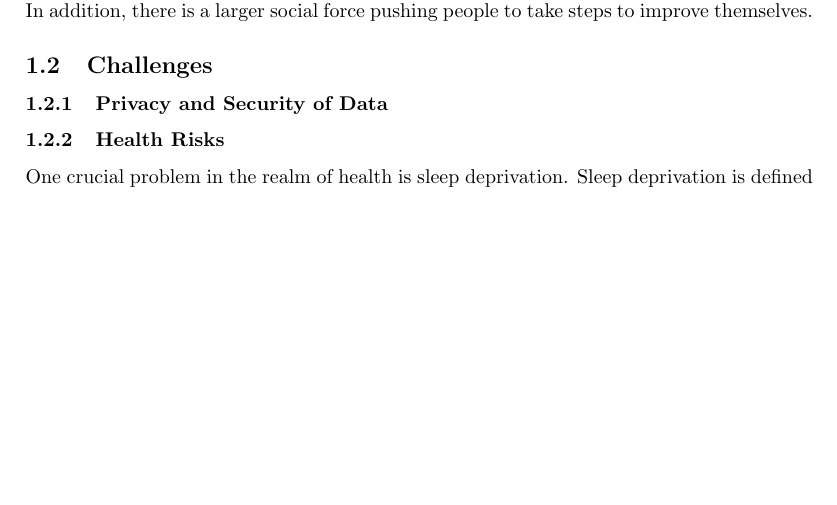
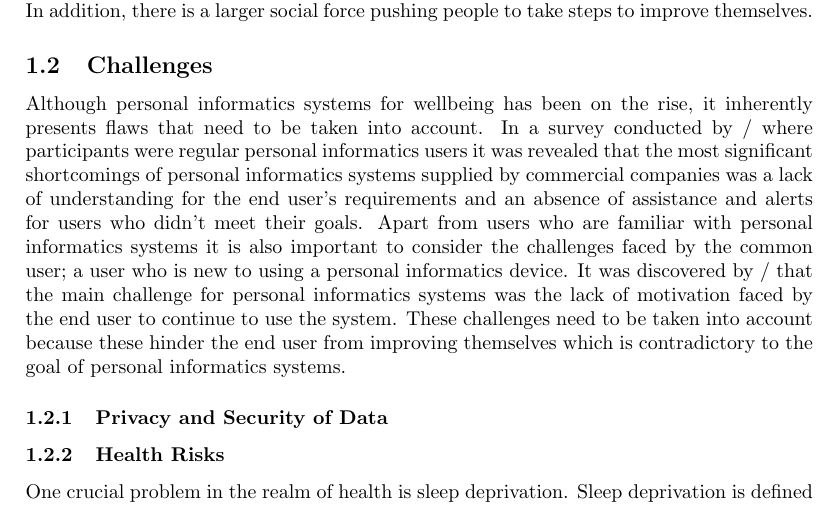
Before and after one commit to AethanFoot-University/Sleegp, a LaTeX paper (report/report.tex, which reads report/tex/introduction.tex): part of page 3 of 4, cut so that both start at the same text, the shorter picture padded with empty space. Compiled offline with pdfLaTeX.

Commit message:
Challenges for introduction
write challenges

```diff
--- a/report/tex/introduction.tex
+++ b/report/tex/introduction.tex
@@ -31,6 +31,15 @@ pushing people to take steps to improve themselves. % Expand on this sentence
 % Gamification!!
 
 \subsection{Challenges}
+Although personal informatics systems for wellbeing has been on the rise, it inherently presents flaws that need to
+be taken into account. In a survey conducted by / where participants were regular personal informatics users it was revealed
+that the most significant shortcomings of personal informatics systems supplied by commercial companies was a lack of understanding
+for the end user's requirements and an absence of assistance and alerts for users who didn't meet their goals.
+Apart from users who are familiar with personal informatics systems it is also important to consider the challenges
+faced by the common user; a user who is new to using a personal informatics device. It was discovered by / that the main
+challenge for personal informatics systems was the lack of motivation faced by the end user to continue to use the system.
+These challenges need to be taken into account because these hinder the end user from improving themselves which is contradictory
+to the goal of personal informatics systems.
 
 \subsubsection{Privacy and Security of Data}
 
```
Also changed, not shown: 11 other files.
